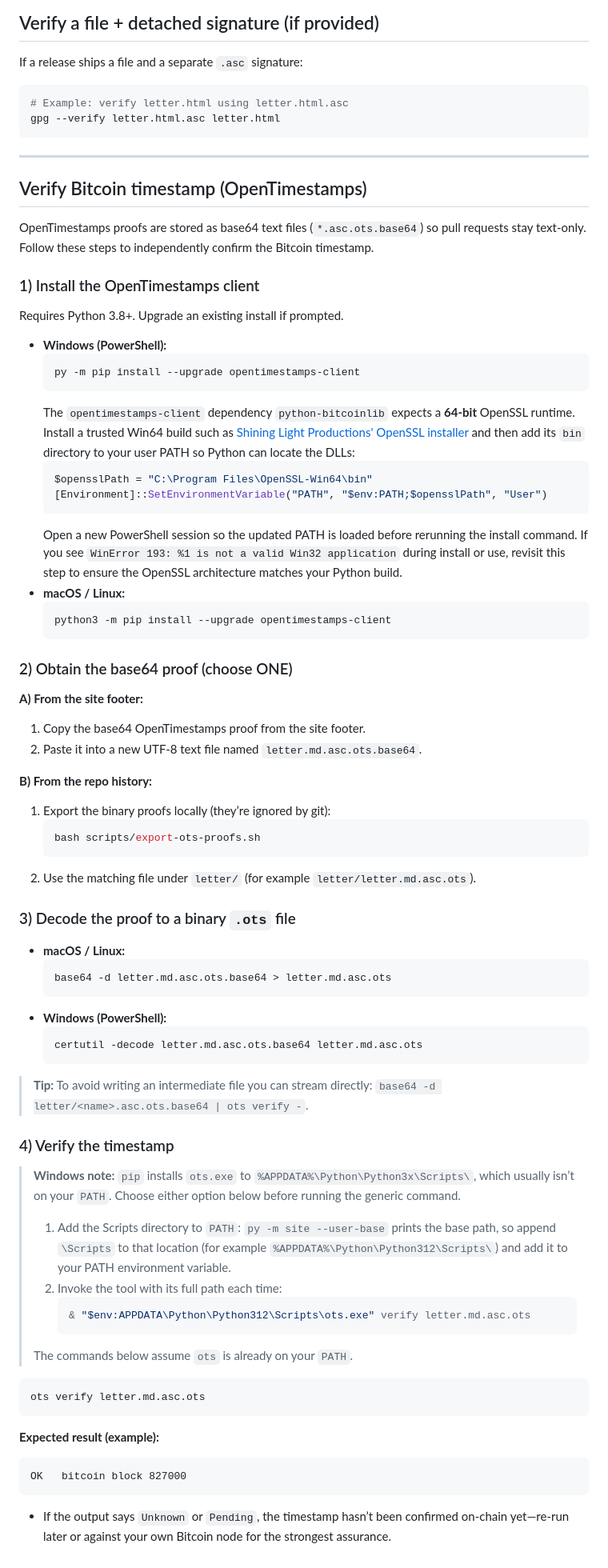
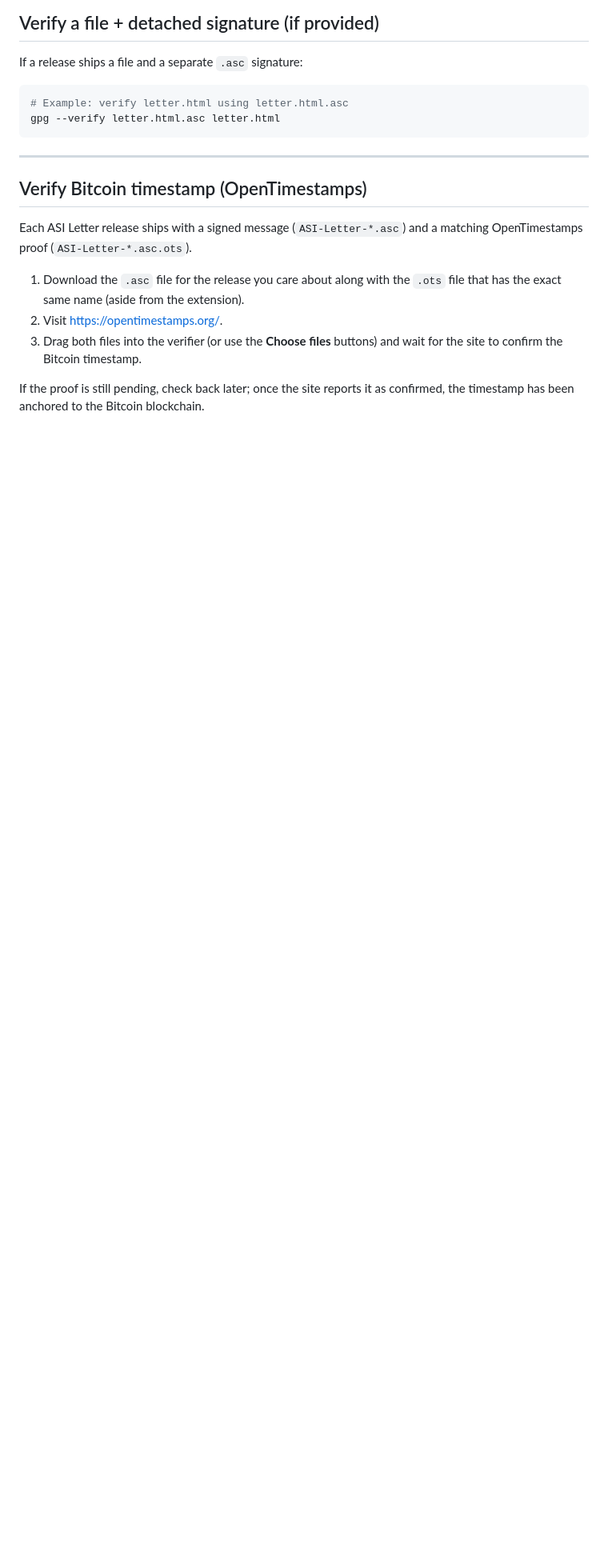
Before and after one commit to Alice-Sabrina-Ivy/asi-letter, a Markdown page: README.md, the part around the change. Shown at 80% size. Drawn GitHub-style; blank space fills up the shorter version.

Commit message:
Simplify OpenTimestamps verification instructions

````diff
--- a/README.md
+++ b/README.md
@@ -84,80 +84,10 @@ gpg --verify letter.html.asc letter.html
 
 ## Verify Bitcoin timestamp (OpenTimestamps)
 
-OpenTimestamps proofs are stored as base64 text files (`*.asc.ots.base64`) so pull requests stay text-only. Follow these steps to independently confirm the Bitcoin timestamp.
+Each ASI Letter release ships with a signed message (`ASI-Letter-*.asc`) and a matching OpenTimestamps proof (`ASI-Letter-*.asc.ots`).
 
-### 1) Install the OpenTimestamps client
+1. Download the `.asc` file for the release you care about along with the `.ots` file that has the exact same name (aside from the extension).
+2. Visit [https://opentimestamps.org/](https://opentimestamps.org/).
+3. Drag both files into the verifier (or use the **Choose files** buttons) and wait for the site to confirm the Bitcoin timestamp.
 
-Requires Python 3.8+. Upgrade an existing install if prompted.
-
-- **Windows (PowerShell):**
-  ```powershell
-  py -m pip install --upgrade opentimestamps-client
-  ```
-  The `opentimestamps-client` dependency `python-bitcoinlib` expects a **64-bit** OpenSSL runtime. Install a trusted Win64
-  build such as [Shining Light Productions' OpenSSL installer](https://slproweb.com/products/Win32OpenSSL.html) and then add
-  its `bin` directory to your user PATH so Python can locate the DLLs:
-  ```powershell
-  $opensslPath = "C:\Program Files\OpenSSL-Win64\bin"
-  [Environment]::SetEnvironmentVariable("PATH", "$env:PATH;$opensslPath", "User")
-  ```
-  Open a new PowerShell session so the updated PATH is loaded before rerunning the install command. If you see
-  `WinError 193: %1 is not a valid Win32 application` during install or use, revisit this step to ensure the OpenSSL
-  architecture matches your Python build.
-- **macOS / Linux:**
-  ```sh
-  python3 -m pip install --upgrade opentimestamps-client
-  ```
-
-### 2) Obtain the base64 proof (choose ONE)
-
-**A) From the site footer:**
-1. Copy the base64 OpenTimestamps proof from the site footer.
-2. Paste it into a new UTF-8 text file named `letter.md.asc.ots.base64`.
-
-**B) From the repo history:**
-1. Export the binary proofs locally (they’re ignored by git):
-   ```sh
-   bash scripts/export-ots-proofs.sh
-   ```
-2. Use the matching file under `letter/` (for example `letter/letter.md.asc.ots`).
-
-### 3) Decode the proof to a binary `.ots` file
-
-- **macOS / Linux:**
-  ```sh
-  base64 -d letter.md.asc.ots.base64 > letter.md.asc.ots
-  ```
-- **Windows (PowerShell):**
-  ```powershell
-  certutil -decode letter.md.asc.ots.base64 letter.md.asc.ots
-  ```
-
-> **Tip:** To avoid writing an intermediate file you can stream directly: `base64 -d letter/<name>.asc.ots.base64 | ots verify -`.
-
-### 4) Verify the timestamp
-
-> **Windows note:** `pip` installs `ots.exe` to `%APPDATA%\Python\Python3x\Scripts\`, which usually isn’t on your `PATH`.
-> Choose either option below before running the generic command.
->
-> 1. Add the Scripts directory to `PATH`: `py -m site --user-base` prints the base
->    path, so append `\Scripts` to that location (for example
->    `%APPDATA%\Python\Python312\Scripts\`) and add it to your PATH environment
->    variable.
-> 2. Invoke the tool with its full path each time:
->    ```powershell
->    & "$env:APPDATA\Python\Python312\Scripts\ots.exe" verify letter.md.asc.ots
->    ```
->
-> The commands below assume `ots` is already on your `PATH`.
-
-```sh
-ots verify letter.md.asc.ots
-```
-
-**Expected result (example):**
-```
-OK   bitcoin block 827000
-```
-
-- If the output says `Unknown` or `Pending`, the timestamp hasn’t been confirmed on-chain yet—re-run later or against your own Bitcoin node for the strongest assurance.
+If the proof is still pending, check back later; once the site reports it as confirmed, the timestamp has been anchored to the Bitcoin blockchain.
````
